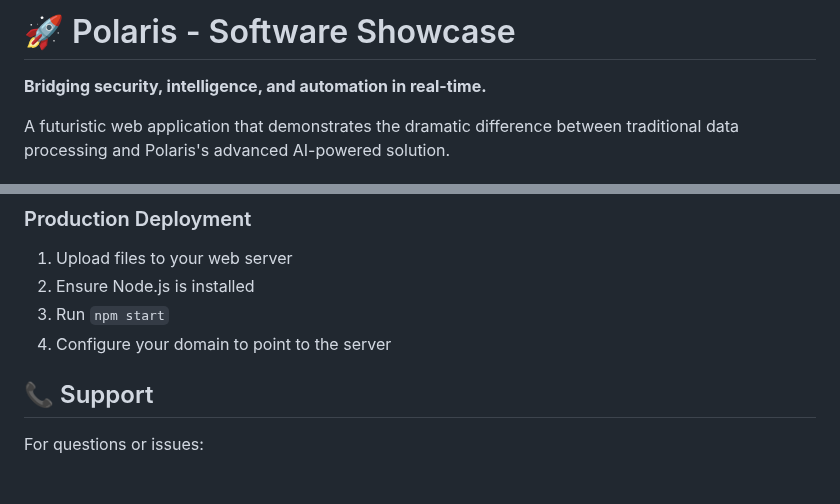
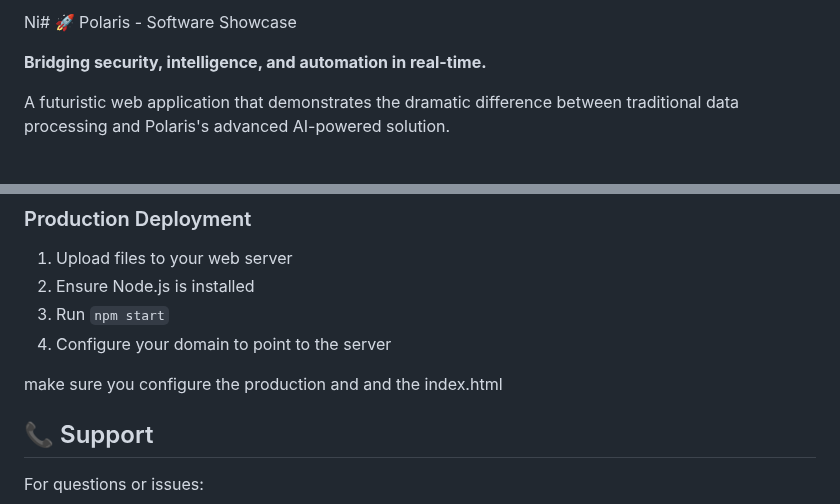
Before and after one commit to Igadsme/Polaris, a Markdown page: README.md, 2 parts joined by grey strips. Rendered like a GitHub page; blank space fills up the shorter version.

```diff
--- a/README.md
+++ b/README.md
@@ -1,4 +1,4 @@
-# 🚀 Polaris - Software Showcase
+Ni# 🚀 Polaris - Software Showcase
 
 **Bridging security, intelligence, and automation in real-time.**
 
@@ -128,6 +128,8 @@ npm start
 3. Run `npm start`
 4. Configure your domain to point to the server
 
+make sure you configure the production and and the index.html
+
 ## 📞 Support
 
 For questions or issues:
```
